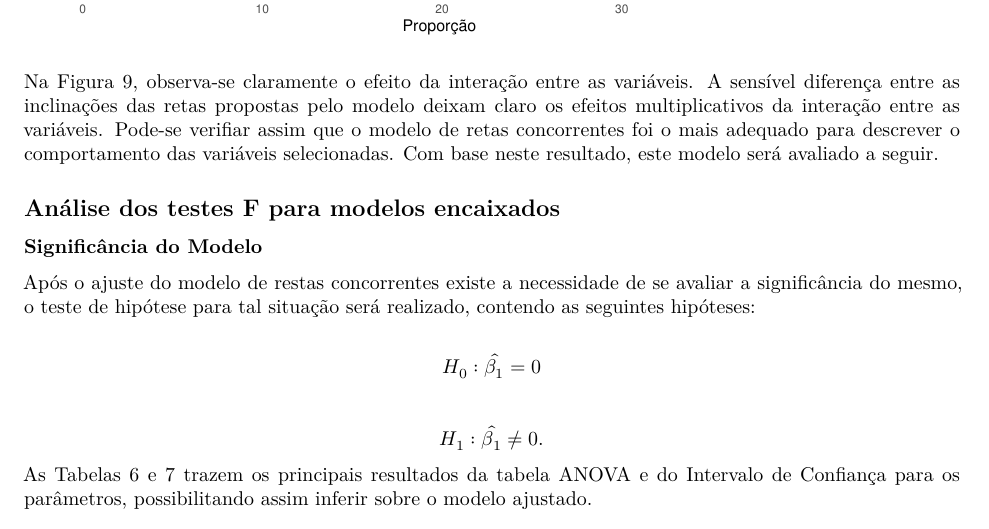
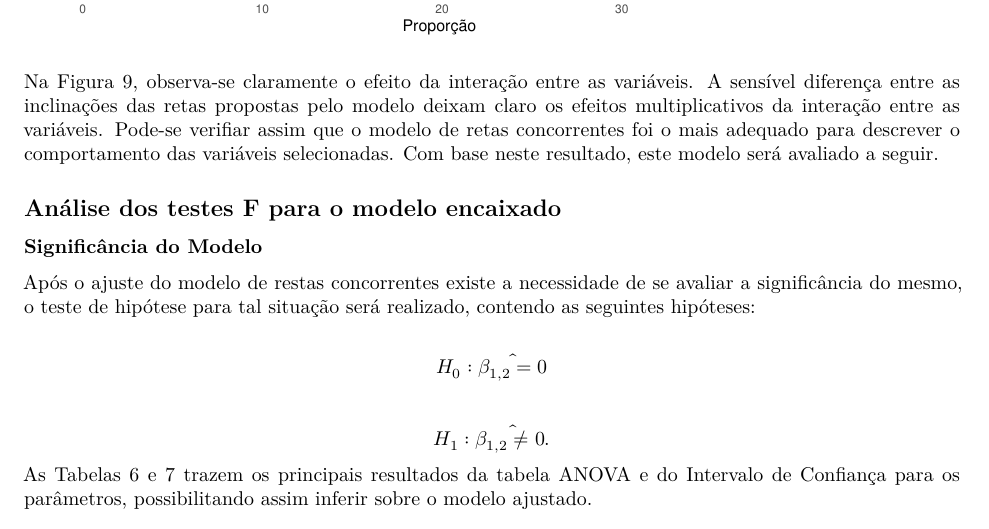
Before and after one commit to Dr-Caponero/Boston_House_Prices, a Quarto document (Parte 2.qmd): part of page 16 of 18, cut so that both start at the same text. Rendered offline with R 4.5, knitr and Pandoc in place of Quarto, then LaTeX, with nearby package versions; code that draws random numbers runs with fixed seeds of ours; some code elsewhere in the file could not run offline; column names are cleaned by a stand-in for the janitor package.

Commit message:
correções

````diff
--- a/Parte 2.qmd
+++ b/Parte 2.qmd
@@ -1859,15 +1859,15 @@ A sensível diferença entre as inclinações das retas propostas pelo modelo de
 Pode-se verifiar assim que o modelo de retas concorrentes foi o mais adequado para descrever o comportamento das variáveis selecionadas.
 Com base neste resultado, este modelo será avaliado a seguir.
 
-## Análise dos testes F para modelos encaixados
+## Análise dos testes F para o modelo encaixado
 
 ### Significância do Modelo
 
 Após o ajuste do modelo de restas concorrentes existe a necessidade de se avaliar a significância do mesmo, o teste de hipótese para tal situação será realizado, contendo as seguintes hipóteses:
 
-$$H_0: \hat{\beta_1}= 0$$
-
-$$H_1: \hat{\beta_1} \neq 0.$$ As Tabelas 6 e 7 trazem os principais resultados da tabela ANOVA e do Intervalo de Confiança para os parâmetros, possibilitando assim inferir sobre o modelo ajustado.
+$$H_0: \hat{\beta_{1,2}= 0$$
+
+$$H_1: \hat{\beta_{1,2} \neq 0.$$ As Tabelas 6 e 7 trazem os principais resultados da tabela ANOVA e do Intervalo de Confiança para os parâmetros, possibilitando assim inferir sobre o modelo ajustado.
 
 ```{r }
 #| echo: false
````
